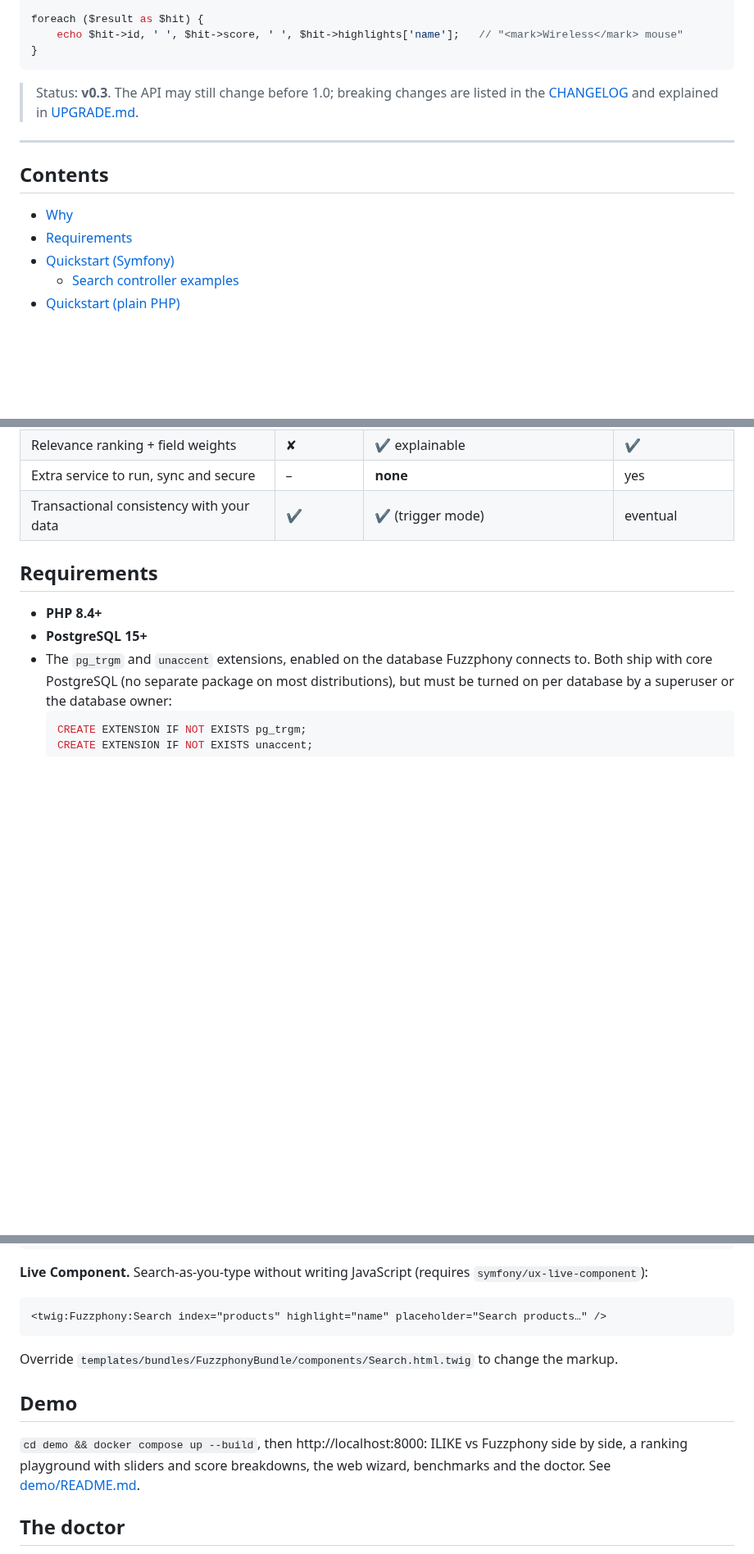
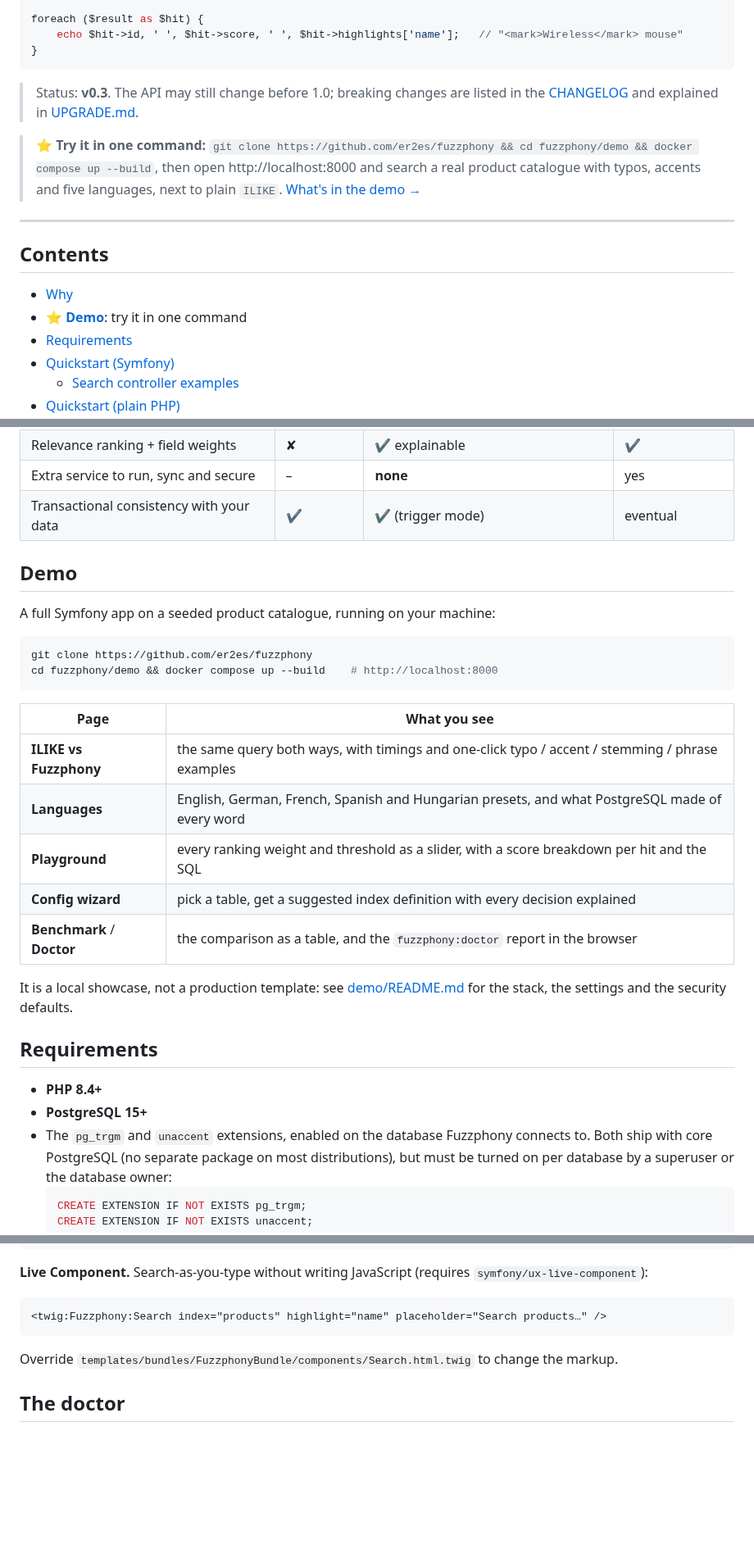
Before and after one commit to er2es/fuzzphony, a Markdown page: README.md, 3 parts joined by grey strips. Shown at 82% size. Drawn GitHub-style; blank space fills up the shorter version.

Commit message:
README: put the demo up front, with the Languages page
Co-Authored-By: Claude Opus 5.5 <noreply@anthropic.com>

````diff
--- a/README.md
+++ b/README.md
@@ -28,11 +28,16 @@ foreach ($result as $hit) {
 > Status: **v0.3**. The API may still change before 1.0; breaking changes are listed in the
 > [CHANGELOG](CHANGELOG.md) and explained in [UPGRADE.md](UPGRADE.md).
 
+> ⭐ **Try it in one command:** `git clone https://github.com/er2es/fuzzphony && cd fuzzphony/demo && docker compose up --build`,
+> then open http://localhost:8000 and search a real product catalogue with typos, accents and five
+> languages, next to plain `ILIKE`. [What's in the demo →](#demo)
+
 ---
 
 ## Contents
 
 - [Why](#why)
+- ⭐ **[Demo](#demo)**: try it in one command
 - [Requirements](#requirements)
 - [Quickstart (Symfony)](#quickstart-symfony)
   - [Search controller examples](#search-controller-examples)
@@ -69,6 +73,26 @@ foreach ($result as $hit) {
 | Relevance ranking + field weights | ✘ | ✔ explainable | ✔ |
 | Extra service to run, sync and secure | – | **none** | yes |
 | Transactional consistency with your data | ✔ | ✔ (trigger mode) | eventual |
+
+## Demo
+
+A full Symfony app on a seeded product catalogue, running on your machine:
+
+```bash
+git clone https://github.com/er2es/fuzzphony
+cd fuzzphony/demo && docker compose up --build    # http://localhost:8000
+```
+
+| Page | What you see |
+|---|---|
+| **ILIKE vs Fuzzphony** | the same query both ways, with timings and one-click typo / accent / stemming / phrase examples |
+| **Languages** | English, German, French, Spanish and Hungarian presets, and what PostgreSQL made of every word |
+| **Playground** | every ranking weight and threshold as a slider, with a score breakdown per hit and the SQL |
+| **Config wizard** | pick a table, get a suggested index definition with every decision explained |
+| **Benchmark** / **Doctor** | the comparison as a table, and the `fuzzphony:doctor` report in the browser |
+
+It is a local showcase, not a production template: see [demo/README.md](demo/README.md) for the
+stack, the settings and the security defaults.
 
 ## Requirements
 
@@ -634,12 +658,6 @@ class Product { /* ... */ }
 
 Override `templates/bundles/FuzzphonyBundle/components/Search.html.twig` to change the markup.
 
-## Demo
-
-`cd demo && docker compose up --build`, then http://localhost:8000: ILIKE vs Fuzzphony side by side,
-a ranking playground with sliders and score breakdowns, the web wizard, benchmarks and the doctor.
-See [demo/README.md](demo/README.md).
-
 ## The doctor
 
 `fuzzphony:doctor` compares the database with the definitions and prints a fix for every problem.
````
Also changed, not shown: other parts of README.md (+0 -1 lines).
